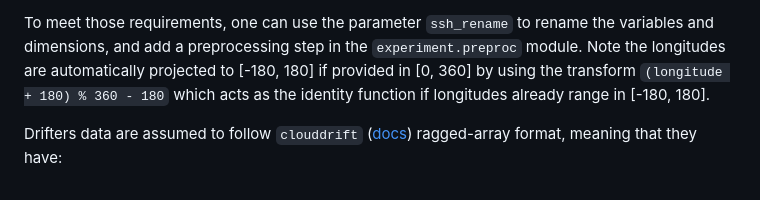
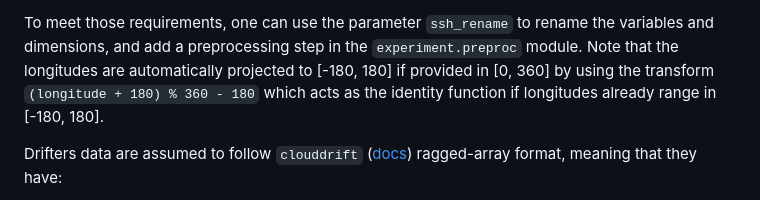
Before and after one commit to vadmbertr/cyclogeostrophy_impact_experiment, a Markdown page: README.md, the part around the change. Drawn GitHub-style.

```diff
--- a/README.md
+++ b/README.md
@@ -193,7 +193,7 @@ SSH datasets are then processed assuming that:
 
 To meet those requirements, one can use the parameter `ssh_rename` to rename the variables and dimensions, and add a
 preprocessing step in the `experiment.preproc` module.
-Note the longitudes are automatically projected to [-180, 180] if provided in [0, 360] by using the transform
+Note that the longitudes are automatically projected to [-180, 180] if provided in [0, 360] by using the transform
 `(longitude + 180) % 360 - 180` which acts as the identity function if longitudes already range in [-180, 180].
 
 Drifters data are assumed to follow `clouddrift` ([docs](https://clouddrift.org/)) ragged-array format,
```
